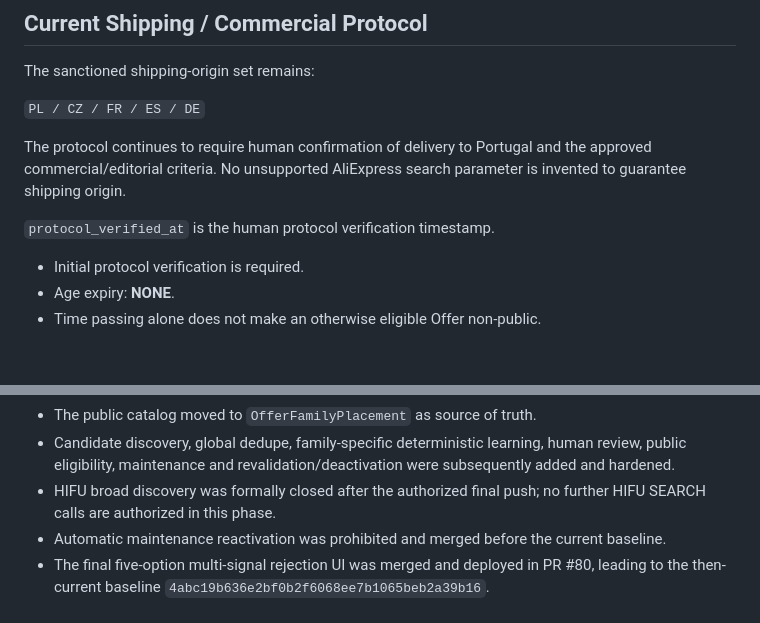
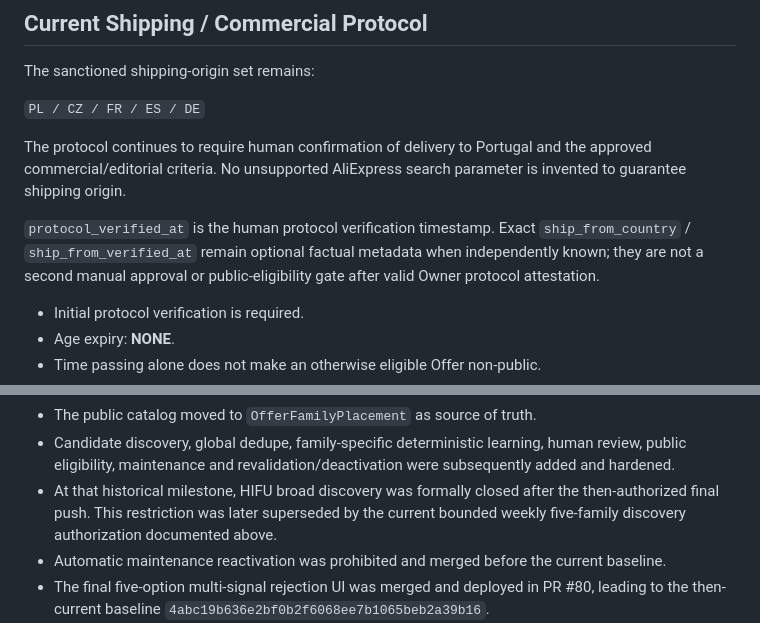
Before and after one commit to martaxi-boss/lowcost-europa, a Markdown page: PROJECT_STATE.md, 2 parts joined by grey strips. Drawn GitHub-style; blank space fills up the shorter version.

```diff
--- a/PROJECT_STATE.md
+++ b/PROJECT_STATE.md
@@ -91,7 +92,7 @@ The sanctioned shipping-origin set remains:
 
 The protocol continues to require human confirmation of delivery to Portugal and the approved commercial/editorial criteria. No unsupported AliExpress search parameter is invented to guarantee shipping origin.
 
-`protocol_verified_at` is the human protocol verification timestamp.
+`protocol_verified_at` is the human protocol verification timestamp. Exact `ship_from_country` / `ship_from_verified_at` remain optional factual metadata when independently known; they are not a second manual approval or public-eligibility gate after valid Owner protocol attestation.
 
 - Initial protocol verification is required.
 - Age expiry: **NONE**.
@@ -372,7 +375,7 @@ The following chronology is retained as project history. It is **not** the curre
 - CATALOG STRUCTURE 001, EIGHT-FAMILY TAXONOMY 001, STOREFRONT PLACEMENT MIGRATION 001 and STOREFRONT VISUAL & COMMERCIAL ENHANCEMENT 001 were approved, merged, deployed and closed.
 - The public catalog moved to `OfferFamilyPlacement` as source of truth.
 - Candidate discovery, global dedupe, family-specific deterministic learning, human review, public eligibility, maintenance and revalidation/deactivation were subsequently added and hardened.
-- HIFU broad discovery was formally closed after the authorized final push; no further HIFU SEARCH calls are authorized in this phase.
+- At that historical milestone, HIFU broad discovery was formally closed after the then-authorized final push. This restriction was later superseded by the current bounded weekly five-family discovery authorization documented above.
 - Automatic maintenance reactivation was prohibited and merged before the current baseline.
 - The final five-option multi-signal rejection UI was merged and deployed in PR #80, leading to the then-current baseline `4abc19b636e2bf0b2f6068ee7b1065beb2a39b16`.
 - PR #108 completed and merged the Phase 4 ChangeSet 2 documentation closeout at merge commit `74b94ba59cae71701a933637c91809dd2ab9d313`.
```
Also changed, not shown: other parts of PROJECT_STATE.md (+10 -6 lines).
